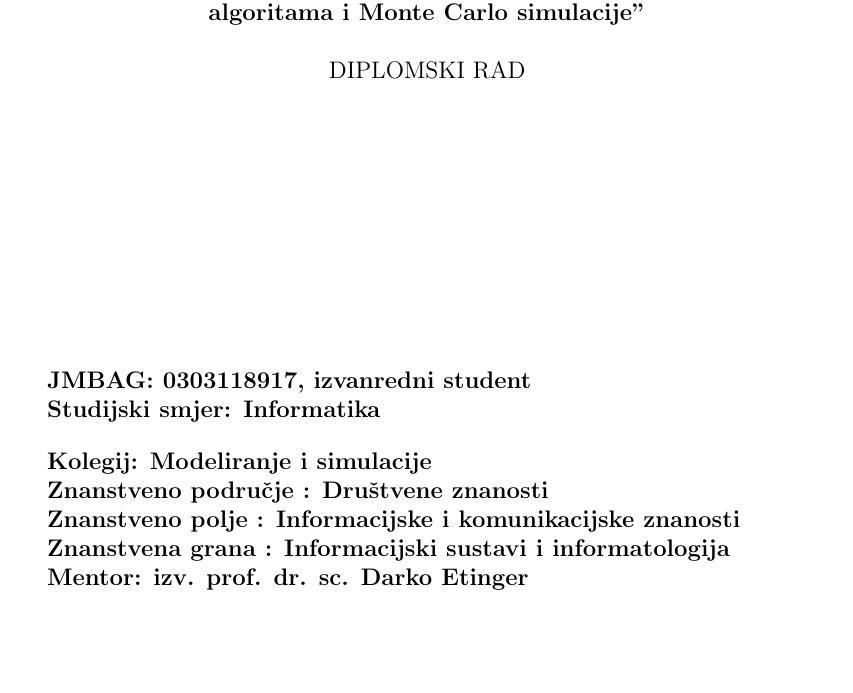
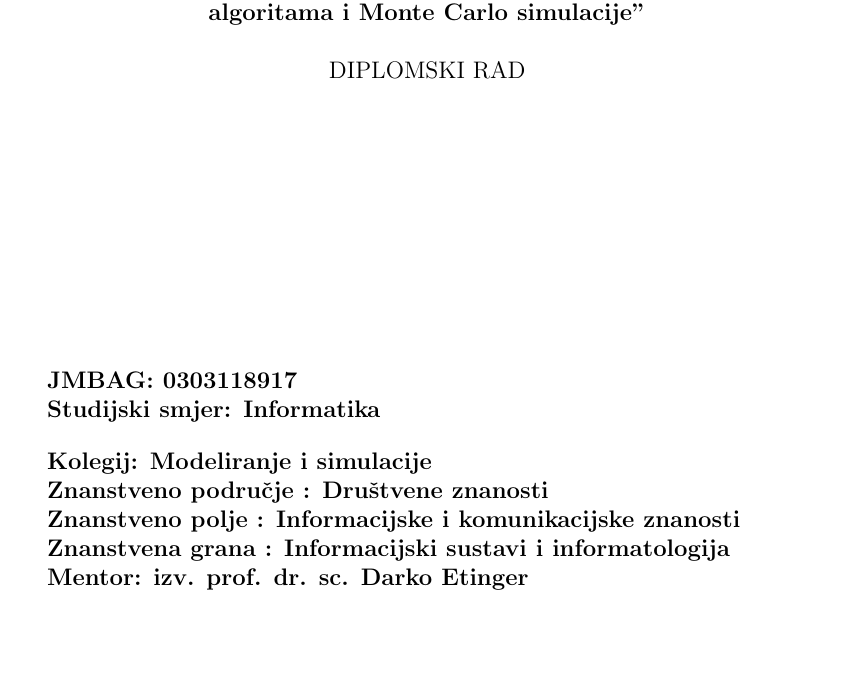
Before and after one commit to nnizic/diplomski_FIPU, a LaTeX paper (main.tex, which reads prva-i-druga-stranica/druga-stranica.tex): part of page 2 of 62, cut so that both start at the same text. Compiled offline with pdfLaTeX.

Commit message:
izmjena stranice 2

```diff
--- a/prva-i-druga-stranica/druga-stranica.tex
+++ b/prva-i-druga-stranica/druga-stranica.tex
@@ -18,7 +18,7 @@ DIPLOMSKI RAD
 
 \vspace{45mm}
 
-\textbf{JMBAG: 0303118917, izvanredni student}
+\textbf{JMBAG: 0303118917 }
 
 \textbf{Studijski smjer: Informatika}
 \bigskip
```
